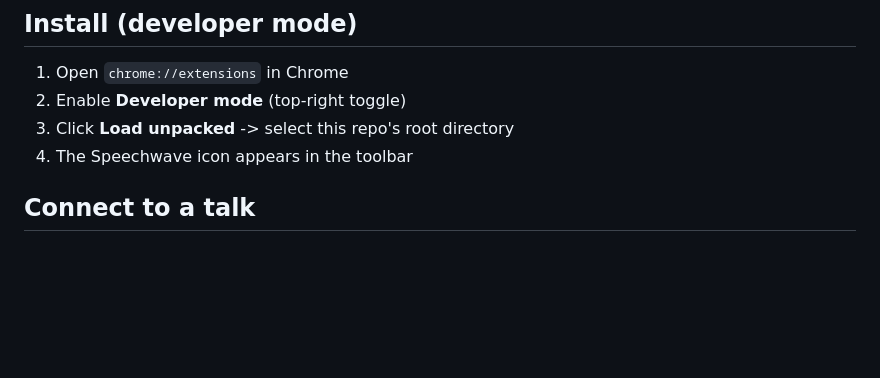
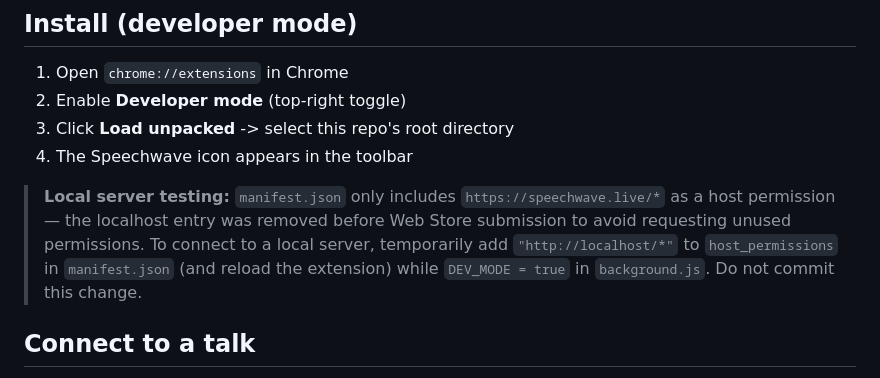
Before and after one commit to speechwave-live/chrome-extension, a Markdown page: README.md, the part around the change. GitHub-like rendering; blank space fills up the shorter version.

Commit message:
docs: note localhost host permission workaround for local dev

```diff
--- a/README.md
+++ b/README.md
@@ -50,6 +50,12 @@ Message flow:
 2. Enable **Developer mode** (top-right toggle)
 3. Click **Load unpacked** -> select this repo's root directory
 4. The Speechwave icon appears in the toolbar
+
+> **Local server testing:** `manifest.json` only includes `https://speechwave.live/*` as a
+> host permission — the localhost entry was removed before Web Store submission to avoid
+> requesting unused permissions. To connect to a local server, temporarily add
+> `"http://localhost/*"` to `host_permissions` in `manifest.json` (and reload the extension)
+> while `DEV_MODE = true` in `background.js`. Do not commit this change.
 
 ## Connect to a talk
 
```
